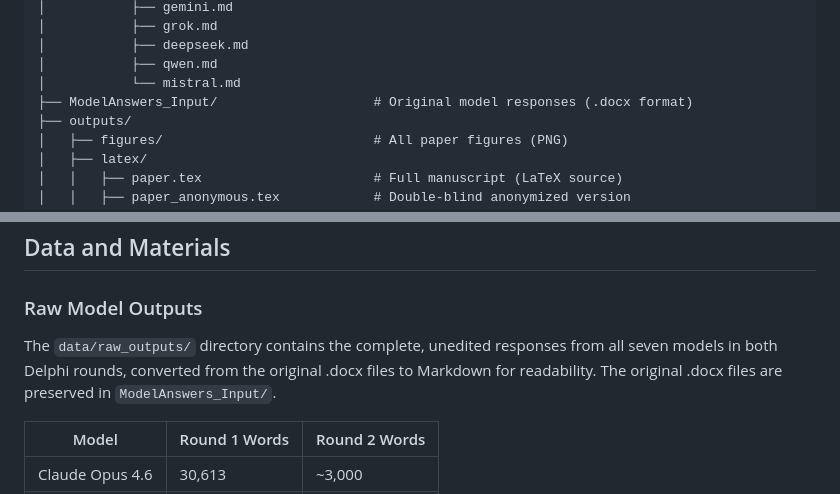
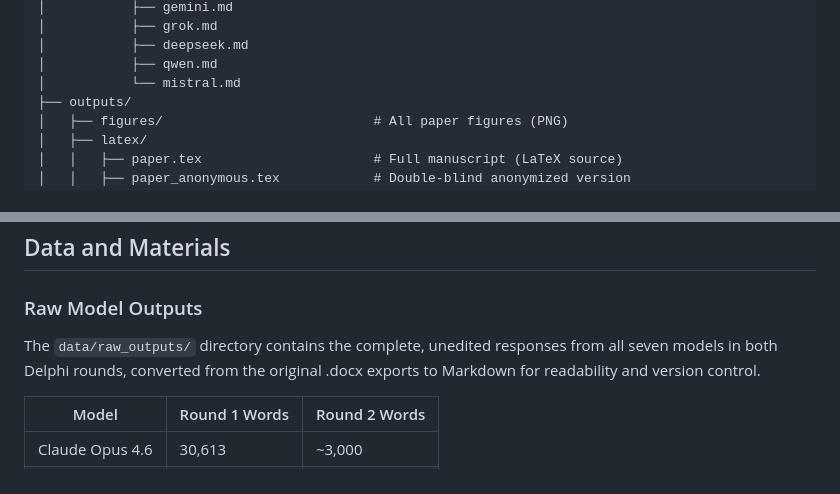
Before and after one commit to TobiasBlask/when-the-middle-disappears, a Markdown page: README.md, 2 parts joined by grey strips. Rendered like a GitHub page.

Commit message:
Update README: remove ModelAnswers_Input reference (deleted)
Co-Authored-By: Claude Opus 4.6 <noreply@anthropic.com>

```diff
--- a/README.md
+++ b/README.md
@@ -40,7 +40,6 @@ This repository contains the complete data, analytical materials, and supplement
 │           ├── deepseek.md
 │           ├── qwen.md
 │           └── mistral.md
-├── ModelAnswers_Input/                    # Original model responses (.docx format)
 ├── outputs/
 │   ├── figures/                           # All paper figures (PNG)
 │   ├── latex/
@@ -57,7 +56,7 @@ This repository contains the complete data, analytical materials, and supplement
 
 ### Raw Model Outputs
 
-The `data/raw_outputs/` directory contains the complete, unedited responses from all seven models in both Delphi rounds, converted from the original .docx files to Markdown for readability. The original .docx files are preserved in `ModelAnswers_Input/`.
+The `data/raw_outputs/` directory contains the complete, unedited responses from all seven models in both Delphi rounds, converted from the original .docx exports to Markdown for readability and version control.
 
 | Model | Round 1 Words | Round 2 Words |
 |-------|--------------|--------------|
```
